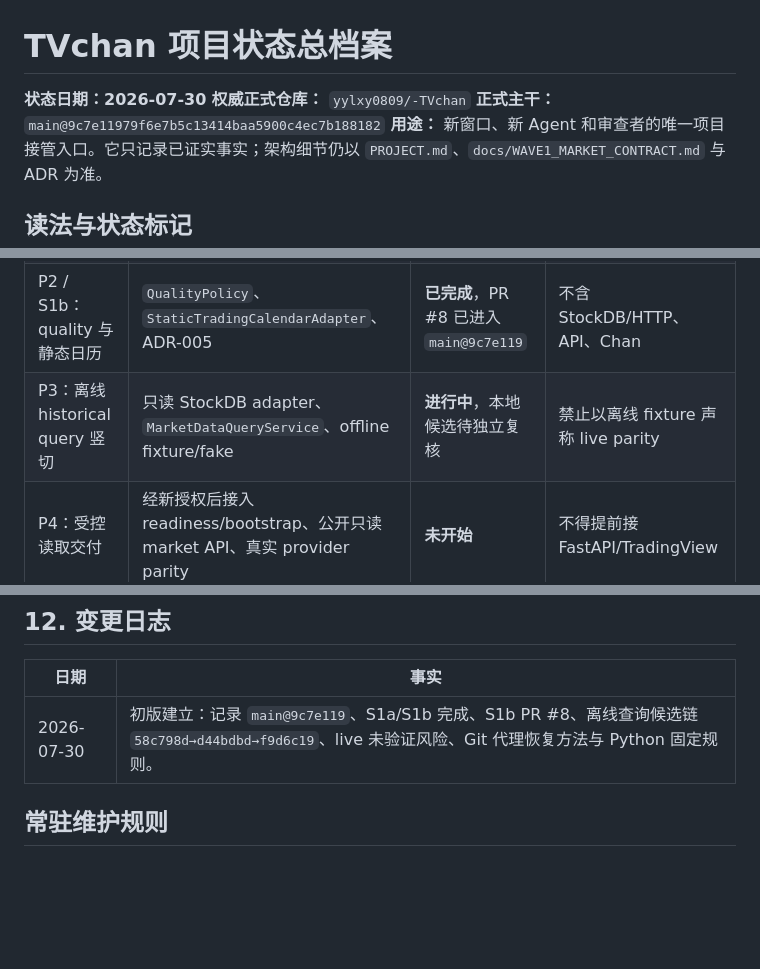
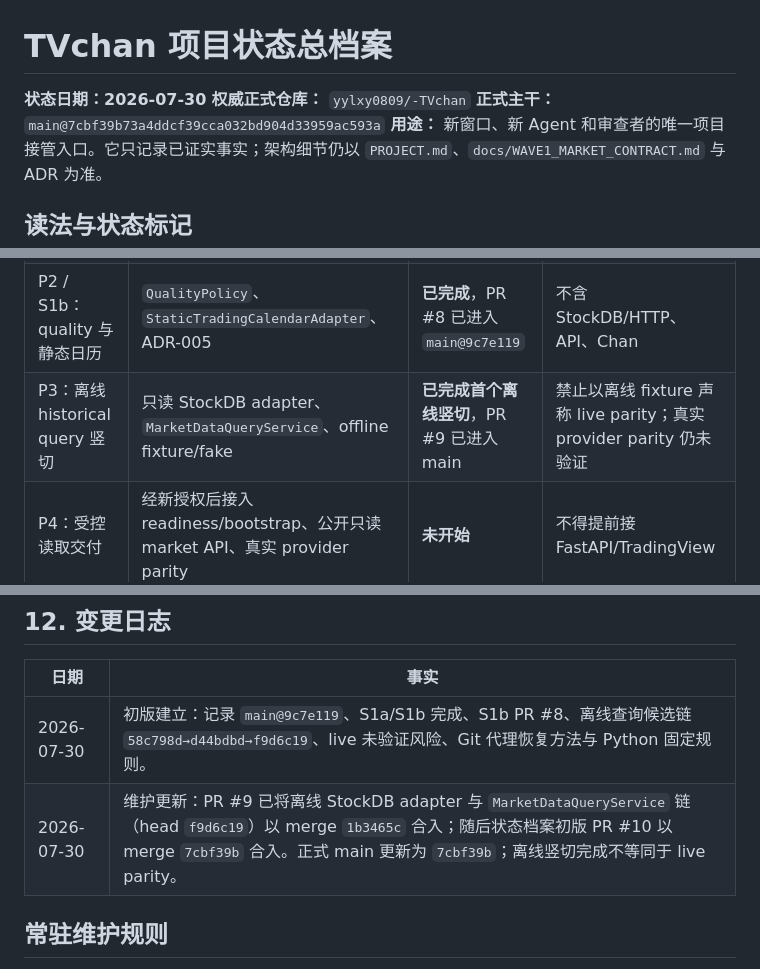
Before and after one commit to yylxy0809/-TVchan, a Markdown page: PROJECT_STATE.md, 3 parts joined by grey strips. Rendered like a GitHub page; blank space fills up the shorter version.

```diff
--- a/PROJECT_STATE.md
+++ b/PROJECT_STATE.md
@@ -2,7 +2,7 @@
 
 **状态日期：2026-07-30**
 **权威正式仓库：** `yylxy0809/-TVchan`
-**正式主干：** `main@9c7e11979f6e7b5c13414baa5900c4ec7b188182`
+**正式主干：** `main@7cbf39b73a4ddcf39cca032bd904d33959ac593a`
 **用途：** 新窗口、新 Agent 和审查者的唯一项目接管入口。它只记录已证实事实；架构细节仍以 `PROJECT.md`、`docs/WAVE1_MARKET_CONTRACT.md` 与 ADR 为准。
 
 ## 读法与状态标记
@@ -77,7 +77,7 @@ Domain 和 Application 不得导入 FastAPI、TradingView、StockDB SDK/HTTP 客
 | P0：工程与治理基线 | 包、CI、pytest/ruff/mypy、依赖闸门、发布治理 | **已完成** | 不含业务迁移 |
 | P1 / S1a：market contract core | Canonical `Symbol`/`Timeframe`/`Bar`、ports、typed errors、DTO | **已完成**，PR #7 已进入 `main@0760cfa` | 不含 QueryService、adapter、API、Chan |
 | P2 / S1b：quality 与静态日历 | `QualityPolicy`、`StaticTradingCalendarAdapter`、ADR-005 | **已完成**，PR #8 已进入 `main@9c7e119` | 不含 StockDB/HTTP、API、Chan |
-| P3：离线 historical query 竖切 | 只读 StockDB adapter、`MarketDataQueryService`、offline fixture/fake | **进行中**，本地候选待独立复核 | 禁止以离线 fixture 声称 live parity |
+| P3：离线 historical query 竖切 | 只读 StockDB adapter、`MarketDataQueryService`、offline fixture/fake | **已完成首个离线竖切**，PR #9 已进入 main | 禁止以离线 fixture 声称 live parity；真实 provider parity 仍未验证 |
 | P4：受控读取交付 | 经新授权后接入 readiness/bootstrap、公开只读 market API、真实 provider parity | **未开始** | 不得提前接 FastAPI/TradingView |
 | P5：计算与展示链 | `ChanEnginePort`/chan.py adapter、snapshot/publication、TradingView datafeed/overlay | **未开始** | 在 P4 有稳定读取语义前不得启动 |
 
@@ -162,6 +161,7 @@ uv python list
 | 日期 | 事实 |
 |---|---|
 | 2026-07-30 | 初版建立：记录 `main@9c7e119`、S1a/S1b 完成、S1b PR #8、离线查询候选链 `58c798d→d44bdbd→f9d6c19`、live 未验证风险、Git 代理恢复方法与 Python 固定规则。 |
+| 2026-07-30 | 维护更新：PR #9 已将离线 StockDB adapter 与 `MarketDataQueryService` 链（head `f9d6c19`）以 merge `1b3465c` 合入；随后状态档案初版 PR #10 以 merge `7cbf39b` 合入。正式 main 更新为 `7cbf39b`；离线竖切完成不等同于 live parity。 |
 
 ## 常驻维护规则
 
```
Also changed, not shown: other parts of PROJECT_STATE.md (+10 -11 lines).
